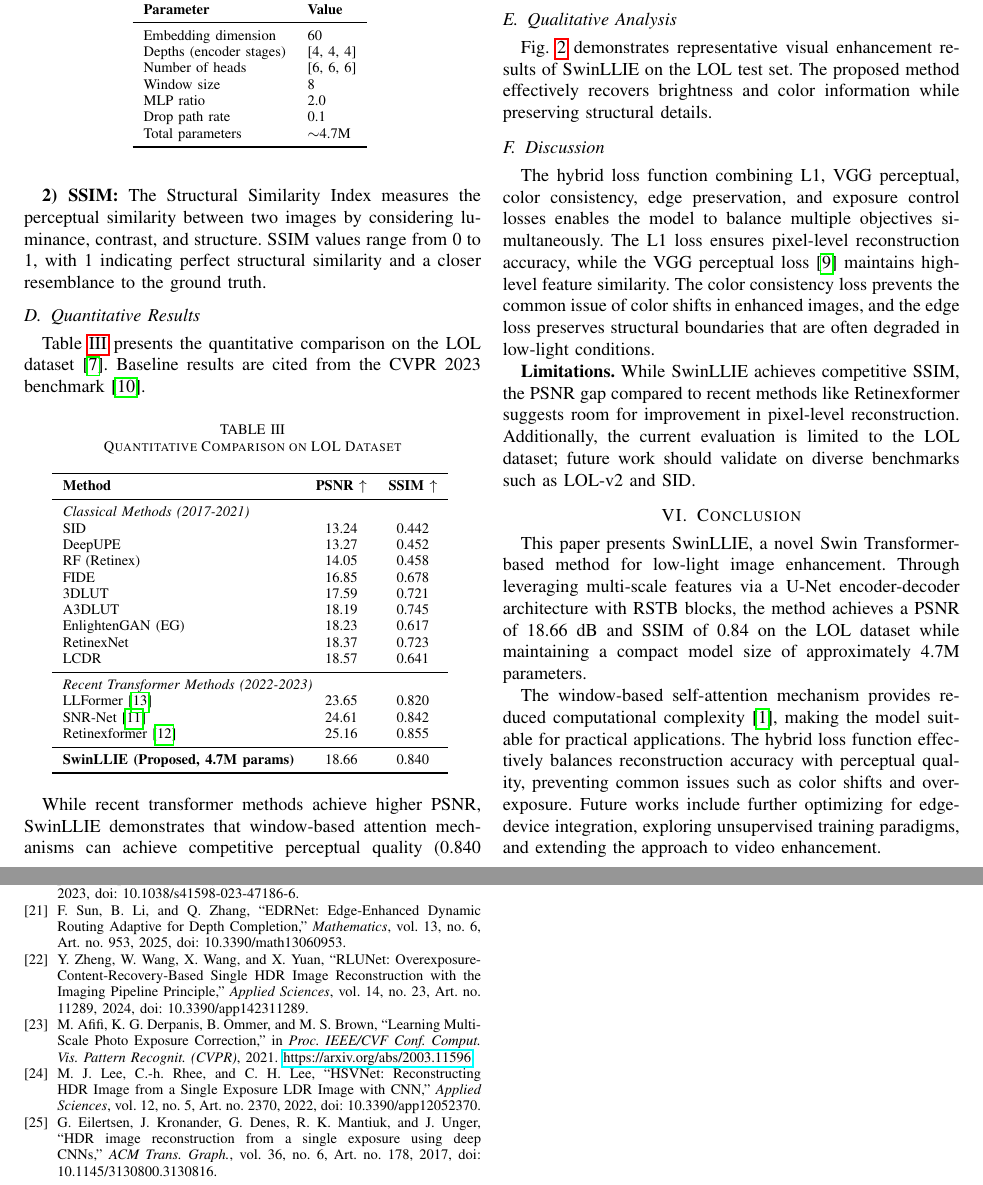
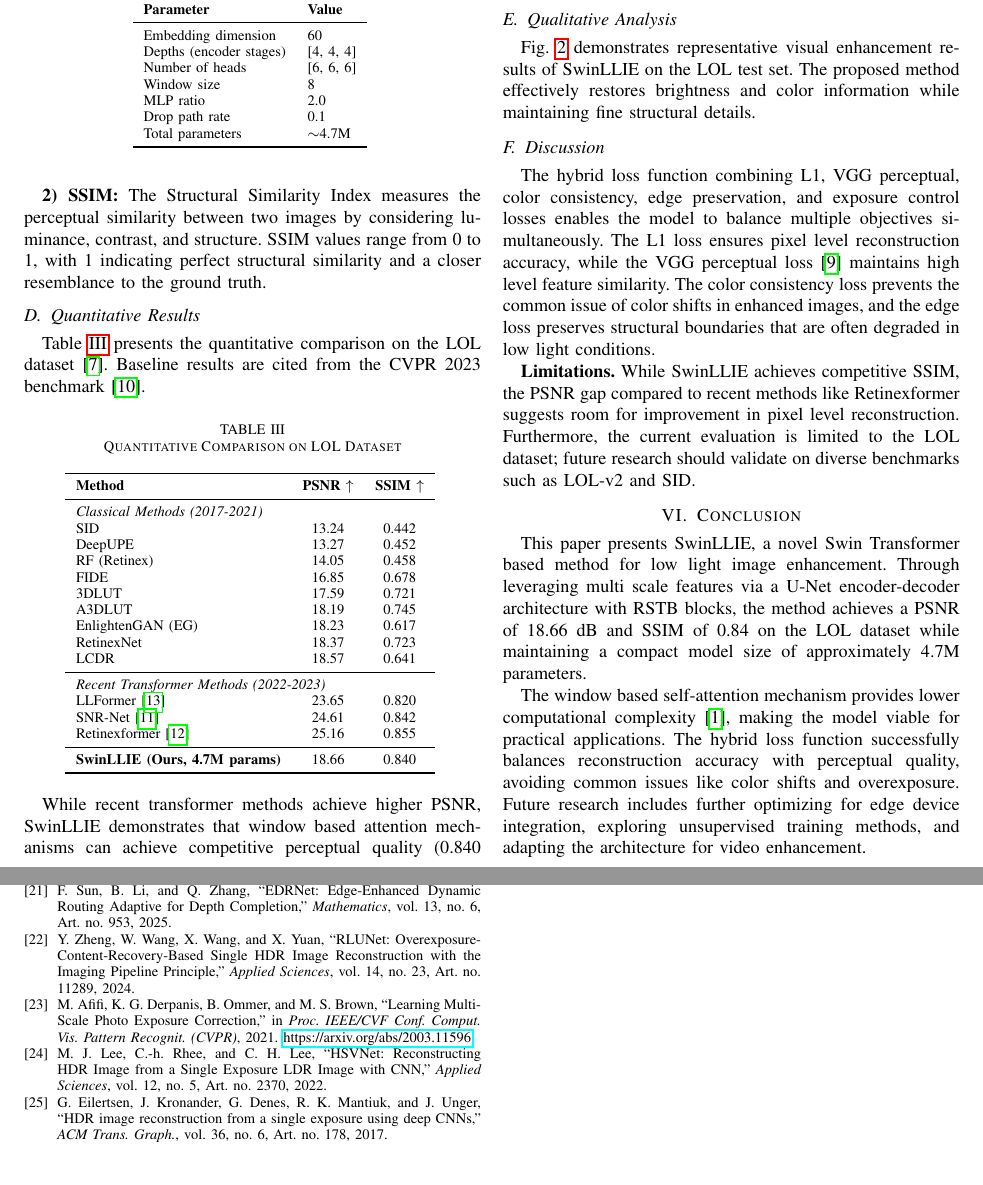
Before and after one commit to kavindamihiran/SwinLLIE, a LaTeX paper (Guides/SwinLLIE_conference_101719.tex): two parts of pages 4 and 6 of 6, joined at a grey line, cut so that both start at the same text. Compiled offline with pdfLaTeX.

Commit message:
docs: refine language and formatting in conference paper and add inference script with test images

```diff
--- a/Guides/SwinLLIE_conference_101719.tex
+++ b/Guides/SwinLLIE_conference_101719.tex
@@ -256,13 +238,13 @@ LLFormer~\cite{wang2023llformer} & 23.65 & 0.820 \\
 SNR-Net~\cite{xu2022snrnet} & 24.61 & 0.842 \\
 Retinexformer~\cite{cai2023retinexformer} & 25.16 & 0.855 \\
 \midrule
-\textbf{SwinLLIE (Proposed, 4.7M params)} & 18.66 & 0.840 \\
+\textbf{SwinLLIE (Ours, 4.7M params)} & 18.66 & 0.840 \\
 \bottomrule
 \end{tabular}
 \label{tab:results}
 \end{table}
 
-While recent transformer methods achieve higher PSNR, SwinLLIE demonstrates that window-based attention mechanisms can achieve competitive perceptual quality (0.840 SSIM) with significantly fewer parameters than large-scale models (4.7M vs 39.1M for SNR-Net). Compared to classical methods, SwinLLIE achieves +0.29 dB PSNR improvement over RetinexNet and significantly outperforms EnlightenGAN in SSIM (0.840 vs 0.617)~\cite{wang2004ssim}, demonstrating effective structural preservation.
+While recent transformer methods achieve higher PSNR, SwinLLIE demonstrates that window based attention mechanisms can achieve competitive perceptual quality (0.840 SSIM) with significantly fewer parameters than large scale models (4.7M vs 39.1M for SNR-Net). Compared to classical methods, SwinLLIE achieves +0.29 dB PSNR improvement over RetinexNet and significantly outperforms EnlightenGAN in SSIM (0.840 vs 0.617)~\cite{wang2004ssim}, demonstrating effective structural preservation.
 
 Table~\ref{tab:efficiency} provides a parameter efficiency comparison among representative methods.
 
@@ -283,7 +265,7 @@ SNR-Net & 39.1M & 24.61 & 0.842 \\
 
 \subsection{Qualitative Analysis}
 
-Fig.~\ref{fig:qualitative} demonstrates representative visual enhancement results of SwinLLIE on the LOL test set. The proposed method effectively recovers brightness and color information while preserving structural details.
+Fig.~\ref{fig:qualitative} demonstrates representative visual enhancement results of SwinLLIE on the LOL test set. The proposed method effectively restores brightness and color information while maintaining fine structural details.
 
 \begin{figure}[htbp]
 \centering
@@ -296,22 +278,16 @@ Fig.~\ref{fig:qualitative} demonstrates representative visual enhancement result
 
 \subsection{Discussion}
 
-The hybrid loss function combining L1, VGG perceptual, color consistency, edge preservation, and exposure control losses enables the model to balance multiple objectives simultaneously. The L1 loss ensures pixel-level reconstruction accuracy, while the VGG perceptual loss~\cite{johnson2016perceptual} maintains high-level feature similarity. The color consistency loss prevents the common issue of color shifts in enhanced images, and the edge loss preserves structural boundaries that are often degraded in low-light conditions.
+The hybrid loss function combining L1, VGG perceptual, color consistency, edge preservation, and exposure control losses enables the model to balance multiple objectives simultaneously. The L1 loss ensures pixel level reconstruction accuracy, while the VGG perceptual loss~\cite{johnson2016perceptual} maintains high level feature similarity. The color consistency loss prevents the common issue of color shifts in enhanced images, and the edge loss preserves structural boundaries that are often degraded in low light conditions.
 
-\textbf{Limitations.} While SwinLLIE achieves competitive SSIM, the PSNR gap compared to recent methods like Retinexformer suggests room for improvement in pixel-level reconstruction. Additionally, the current evaluation is limited to the LOL dataset; future work should validate on diverse benchmarks such as LOL-v2 and SID.
+\textbf{Limitations.} While SwinLLIE achieves competitive SSIM, the PSNR gap compared to recent methods like Retinexformer suggests room for improvement in pixel level reconstruction. Furthermore, the current evaluation is limited to the LOL dataset; future research should validate on diverse benchmarks such as LOL-v2 and SID.
 
-% ----------------------------------------------------------------
-% VI. CONCLUSION
-% ----------------------------------------------------------------
 \section{Conclusion}
 
-This paper presents SwinLLIE, a novel Swin Transformer-based method for low-light image enhancement. Through leveraging multi-scale features via a U-Net encoder-decoder architecture with RSTB blocks, the method achieves a PSNR of 18.66 dB and SSIM of 0.84 on the LOL dataset while maintaining a compact model size of approximately 4.7M parameters.
+This paper presents SwinLLIE, a novel Swin Transformer based method for low light image enhancement. Through leveraging multi scale features via a U-Net encoder-decoder architecture with RSTB blocks, the method achieves a PSNR of 18.66 dB and SSIM of 0.84 on the LOL dataset while maintaining a compact model size of approximately 4.7M parameters.
 
-The window-based self-attention mechanism provides reduced computational complexity~\cite{liu2021swin}, making the model suitable for practical applications. The hybrid loss function effectively balances reconstruction accuracy with perceptual quality, preventing common issues such as color shifts and overexposure. Future works include further optimizing for edge-device integration, exploring unsupervised training paradigms, and extending the approach to video enhancement.
+The window based self-attention mechanism provides lower computational complexity~\cite{liu2021swin}, making the model viable for practical applications. The hybrid loss function successfully balances reconstruction accuracy with perceptual quality, avoiding common issues like color shifts and overexposure. Future research includes further optimizing for edge device integration, exploring unsupervised training methods, and adapting the architecture for video enhancement.
 
-% ----------------------------------------------------------------
-% REFERENCES
-% ----------------------------------------------------------------
 \begin{thebibliography}{00}
 
 \bibitem{liu2021swin}
@@ -372,22 +348,22 @@ R. Zhang, P. Isola, A. A. Efros, E. Shechtman, and O. Wang, ``The Unreasonable E
 K. Simonyan and A. Zisserman, ``Very Deep Convolutional Networks for Large-Scale Image Recognition,'' \textit{arXiv preprint arXiv:1409.1556}, 2014.
 
 \bibitem{park2023dualcolor}
-P. Park, H. Oh, and H. Kim, ``Dual-color space network with global priors for photo retouching,'' \textit{Scientific Reports}, vol. 13, Art. no. 19798, 2023, doi: 10.1038/s41598-023-47186-6.
+P. Park, H. Oh, and H. Kim, ``Dual-color space network with global priors for photo retouching,'' \textit{Scientific Reports}, vol. 13, Art. no. 19798, 2023.
 
 \bibitem{edrnet2025edgematching}
-F. Sun, B. Li, and Q. Zhang, ``EDRNet: Edge-Enhanced Dynamic Routing Adaptive for Depth Completion,'' \textit{Mathematics}, vol. 13, no. 6, Art. no. 953, 2025, doi: 10.3390/math13060953.
+F. Sun, B. Li, and Q. Zhang, ``EDRNet: Edge-Enhanced Dynamic Routing Adaptive for Depth Completion,'' \textit{Mathematics}, vol. 13, no. 6, Art. no. 953, 2025.
 
 \bibitem{rlunet2024overexposure}
-Y. Zheng, W. Wang, X. Wang, and X. Yuan, ``RLUNet: Overexposure-Content-Recovery-Based Single HDR Image Reconstruction with the Imaging Pipeline Principle,'' \textit{Applied Sciences}, vol. 14, no. 23, Art. no. 11289, 2024, doi: 10.3390/app142311289.
+Y. Zheng, W. Wang, X. Wang, and X. Yuan, ``RLUNet: Overexposure-Content-Recovery-Based Single HDR Image Reconstruction with the Imaging Pipeline Principle,'' \textit{Applied Sciences}, vol. 14, no. 23, Art. no. 11289, 2024.
 
 \bibitem{afifi2021exposurecorrection}
 M. Afifi, K. G. Derpanis, B. Ommer, and M. S. Brown, ``Learning Multi-Scale Photo Exposure Correction,'' in \textit{Proc. IEEE/CVF Conf. Comput. Vis. Pattern Recognit. (CVPR)}, 2021. \url{https://arxiv.org/abs/2003.11596}
 
 \bibitem{lee2022hsvnet}
-M. J. Lee, C.-h. Rhee, and C. H. Lee, ``HSVNet: Reconstructing HDR Image from a Single Exposure LDR Image with CNN,'' \textit{Applied Sciences}, vol. 12, no. 5, Art. no. 2370, 2022, doi: 10.3390/app12052370.
+M. J. Lee, C.-h. Rhee, and C. H. Lee, ``HSVNet: Reconstructing HDR Image from a Single Exposure LDR Image with CNN,'' \textit{Applied Sciences}, vol. 12, no. 5, Art. no. 2370, 2022.
 
 \bibitem{eilertsen2017singlehdr}
-G. Eilertsen, J. Kronander, G. Denes, R. K. Mantiuk, and J. Unger, ``HDR image reconstruction from a single exposure using deep CNNs,'' \textit{ACM Trans. Graph.}, vol. 36, no. 6, Art. no. 178, 2017, doi: 10.1145/3130800.3130816.
+G. Eilertsen, J. Kronander, G. Denes, R. K. Mantiuk, and J. Unger, ``HDR image reconstruction from a single exposure using deep CNNs,'' \textit{ACM Trans. Graph.}, vol. 36, no. 6, Art. no. 178, 2017.
 
 \end{thebibliography}
 
```
Also changed, not shown: Guides/SwinLLIE_conference_101719.tex (54 more changed lines).
